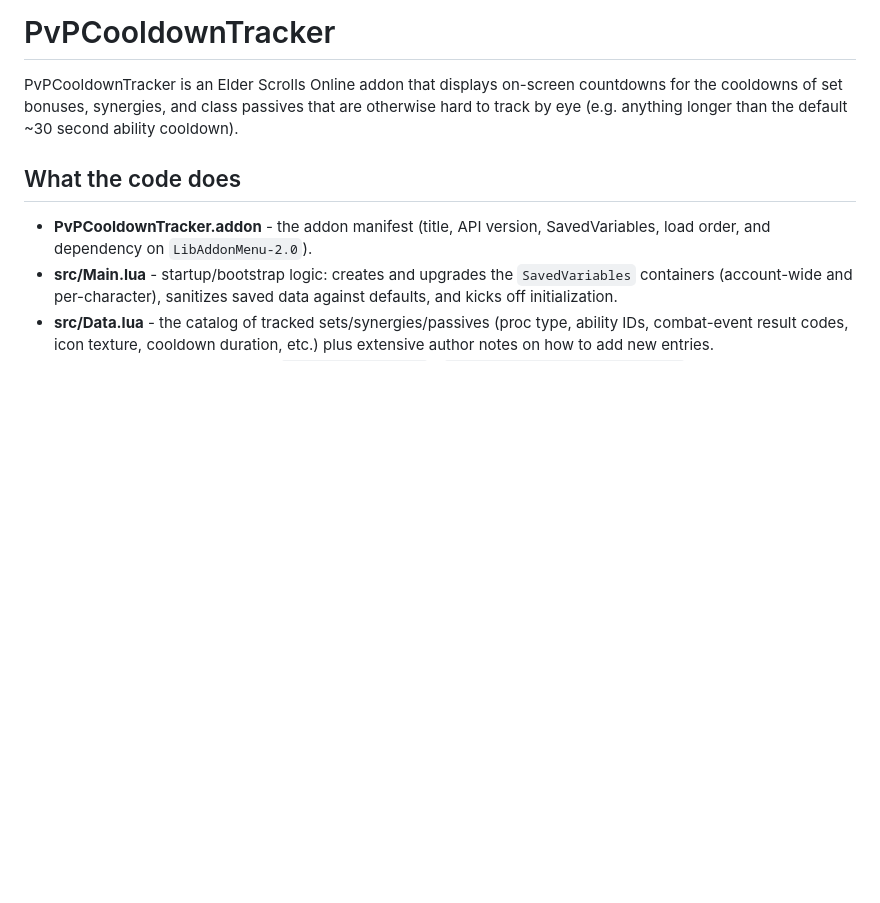
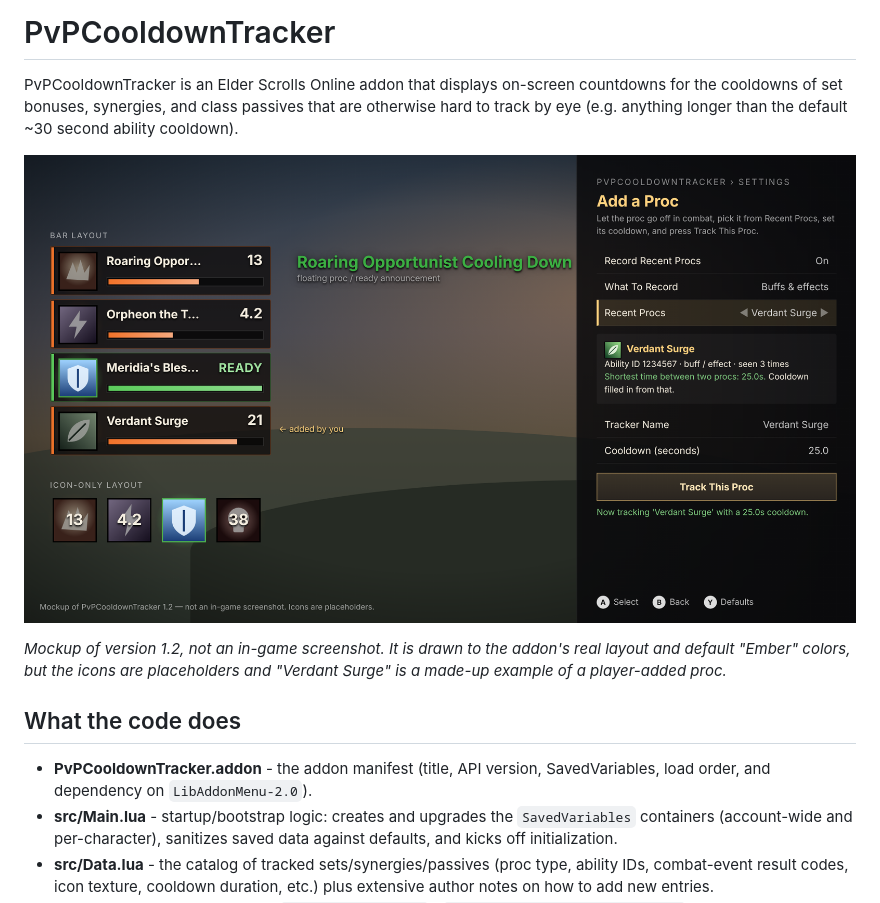
Before and after one commit to 0xsint/PvPCooldownTracker, a Markdown page: README.md, the part around the change. Drawn GitHub-style; pictures changed too: art/preview.png (added); blank space fills up the shorter version.

Commit message:
Add a mockup preview image to the README
Rendered mockup of the tracker bar and icon-only layouts and the Add a Proc
menu, labelled as a mockup. Stored under art/, which the manifest already
excludes from release packages.

Co-Authored-By: Claude Opus 5.5 <noreply@anthropic.com>
Claude-Session: https://claude.ai/code/session_01DQVQLJCyHWqNiJBZNF3Hmv

```diff
--- a/README.md
+++ b/README.md
@@ -4,6 +4,12 @@ PvPCooldownTracker is an Elder Scrolls Online addon that displays on-screen
 countdowns for the cooldowns of set bonuses, synergies, and class passives
 that are otherwise hard to track by eye (e.g. anything longer than the
 default ~30 second ability cooldown).
+
+![Mockup of the PvPCooldownTracker trackers and the Add a Proc menu](art/preview.png)
+
+*Mockup of version 1.2, not an in-game screenshot. It is drawn to the
+addon's real layout and default "Ember" colors, but the icons are
+placeholders and "Verdant Surge" is a made-up example of a player-added proc.*
 
 ## What the code does
 
```
